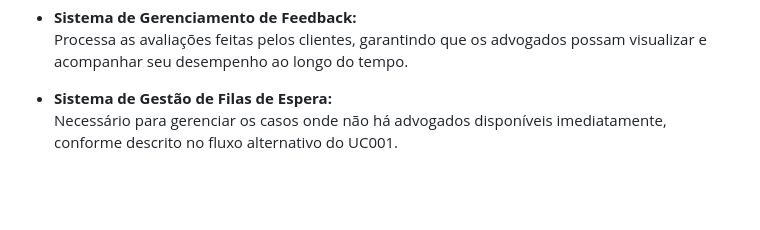
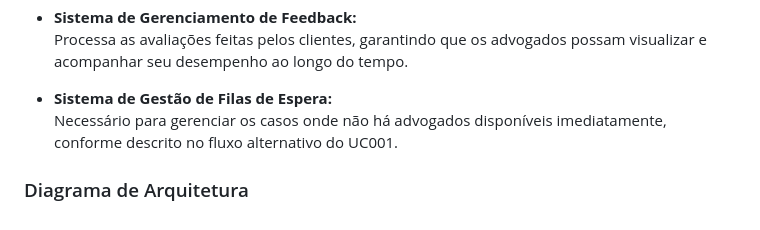
Before and after one commit to coqzieiro/site-coleta-reciclagem, a Markdown page: README.md, the part around the change. GitHub-like rendering; blank space fills up the shorter version.

```diff
--- a/README.md
+++ b/README.md
@@ -56,3 +56,5 @@ Com base nos casos de uso feitos anteriormente, podemos identificar os seguintes
 
 - **Sistema de Gestão de Filas de Espera:**
   Necessário para gerenciar os casos onde não há advogados disponíveis imediatamente, conforme descrito no fluxo alternativo do UC001.
+
+### Diagrama de Arquitetura
```
